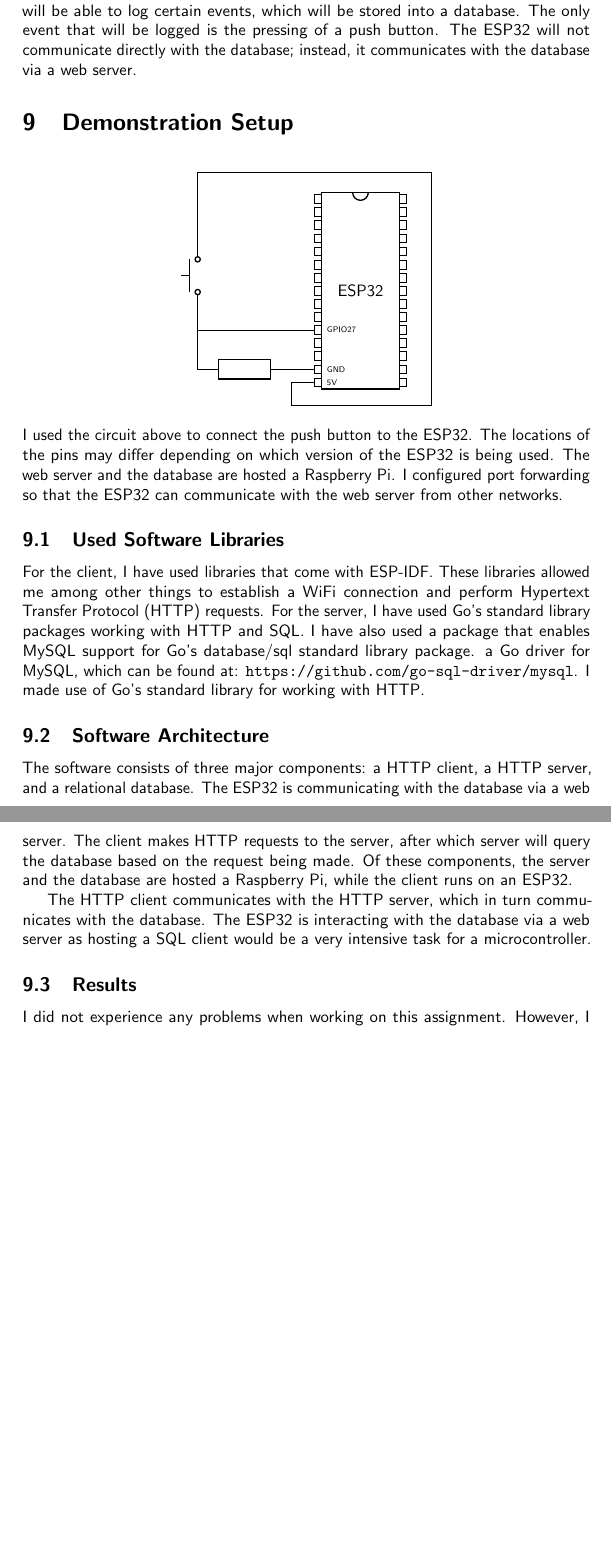
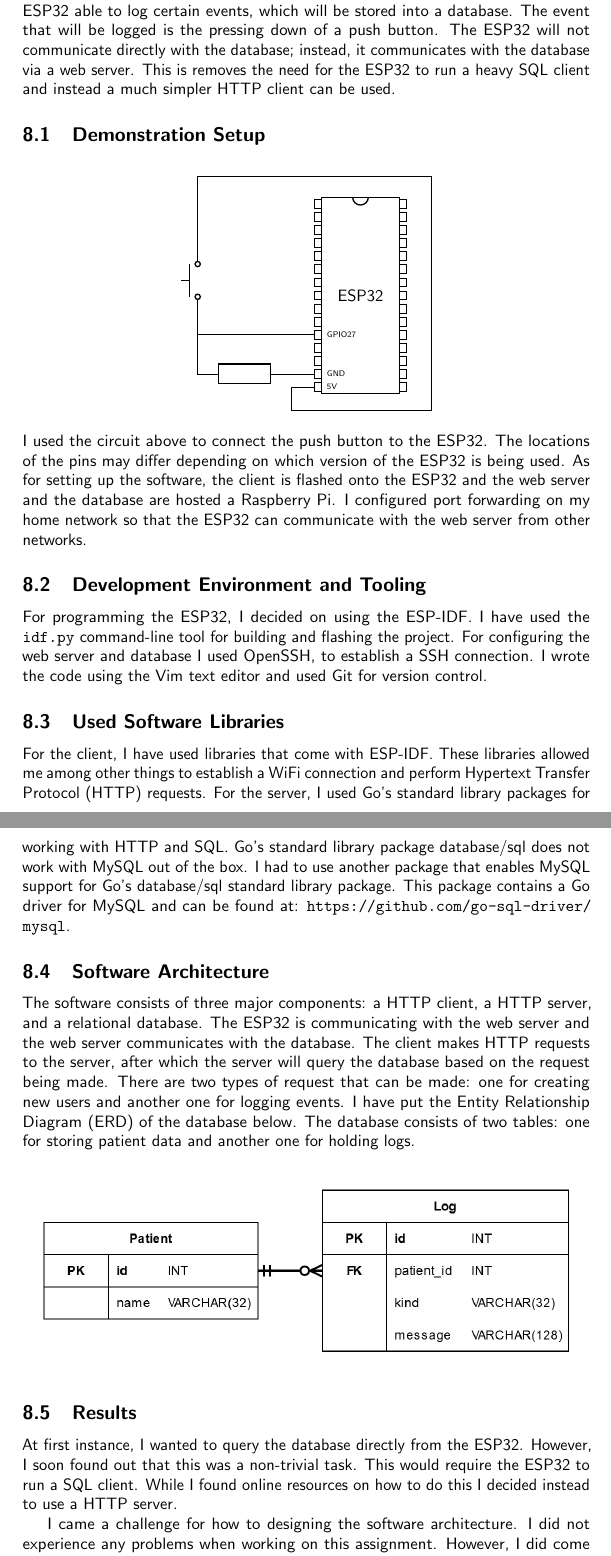
Before and after one commit to jochemarends/project-integration, a LaTeX document (research/research.tex, which reads research/final-assignment.tex, research/preamble.tex): two parts of pages 9 and 10 of 11, joined at a grey line, cut so that both start at the same text, the shorter picture padded with empty space. Compiled offline with pdfLaTeX.

Commit message:
some more stuff

```diff
--- a/research/final-assignment.tex
+++ b/research/final-assignment.tex
@@ -2,11 +2,12 @@
 
 For the final assignment, I am managing a database using SQL and the ESP32.
 I chose for this assignment because of the likelihood that the ESP32 has to interact with a database for the final product.
-The goal of this assignment is that the ESP32 will be able to log certain events, which will be stored into a database.
-The only event that will be logged is the pressing of a push button.
+The goal of this assignment is to make the ESP32 able to log certain events, which will be stored into a database.
+The event that will be logged is the pressing down of a push button.
 The ESP32 will not communicate directly with the database; instead, it communicates with the database via a web server.
+This is removes the need for the ESP32 to run a heavy SQL client and instead a much simpler HTTP client can be used.
 
-\section{Demonstration Setup}
+\subsection{Demonstration Setup}
 
 \begin{figure}[htbp]
     \centering
@@ -37,29 +38,52 @@ The ESP32 will not communicate directly with the database; instead, it communica
 \noindent
 I used the circuit above to connect the push button to the ESP32.
 The locations of the pins may differ depending on which version of the ESP32 is being used.
-The web server and the database are hosted a Raspberry Pi.
-I configured port forwarding so that the ESP32 can communicate with the web server from other networks.
+As for setting up the software, the client is flashed onto the ESP32 and the web server and the database are hosted a Raspberry Pi.
+I configured port forwarding on my home network so that the ESP32 can communicate with the web server from other networks.
+
+\subsection{Development Environment and Tooling}
+
+For programming the ESP32, I decided on using the ESP-IDF.
+I have used the \code{idf.py} command-line tool for building and flashing the project.
+For configuring the web server and database I used OpenSSH, to establish a SSH connection.
+I wrote the code using the Vim text editor and used Git for version control.
 
 \subsection{Used Software Libraries}
 
 For the client, I have used libraries that come with ESP-IDF.
 These libraries allowed me among other things to establish a \gls{wifi} connection and perform \gls{http} requests.
-For the server, I have used Go's standard library packages working with \gls{http} and SQL.
-I have also used a package that enables MySQL support for Go's \href{https://pkg.go.dev/database/sql}{database/sql} standard library package.
-a Go driver for MySQL, which can be found at: \url{https://github.com/go-sql-driver/mysql}.
-I made use of Go's standard library for working with \gls{http}.
+For the server, I used Go's standard library packages for working with \gls{http} and SQL.
+Go's standard library package \href{https://pkg.go.dev/database/sql}{database/sql} does not work with MySQL out of the box.
+I had to use another package that enables MySQL support for Go's \href{https://pkg.go.dev/database/sql}{database/sql} standard library package.
+This package contains a Go driver for MySQL and can be found at: \url{https://github.com/go-sql-driver/mysql}.
 
 \subsection{Software Architecture}
 
 The software consists of three major components: a \gls{http} client, a \gls{http} server, and a relational database.
-The ESP32 is communicating with the database via a web server.
-The client makes \gls{http} requests to the server, after which server will query the database based on the request being made. Of these components, the  server and the database are hosted a Raspberry Pi, while the  client runs on an ESP32.
+The ESP32 is communicating with the web server and the web server communicates with the database.
+The client makes \gls{http} requests to the server, after which the server will query the database based on the request being made.
+There are two types of request that can be made: one for creating new users and another one for logging events.
+I have put the \gls{erd} of the database below.
+The database consists of two tables: one for storing patient data and another one for holding logs.
 
-The \gls{http} client communicates with the \gls{http} server, which in turn communicates with the database.
-The ESP32 is interacting with the database via a web server as hosting a SQL client would be a very intensive task for a microcontroller.
+\begin{center}
+\includegraphics[width=\textwidth]{images/erd}
+\end{center}
+
+%Of these components, the  server and the database are hosted a Raspberry Pi, while the  client runs on an ESP32.
+%The \gls{http} client communicates with the \gls{http} server, which in turn communicates with the database.
+%The ESP32 is interacting with the database via a web server as hosting a SQL client would be a very intensive task for a microcontroller.
 
 \subsection{Results}
 
+At first instance, I wanted to query the database directly from the ESP32.
+However, I soon found out that this was a non-trivial task.
+This would require the ESP32 to run a SQL client.
+While I found online resources on how to do this
+I decided instead to use a HTTP server.
+
+
+I came a challenge for how to designing the software architecture.
 I did not experience any problems when working on this assignment.
 However, I did come accross some challenges for the design.
 At first instance I thought
--- a/research/preamble.tex
+++ b/research/preamble.tex
@@ -20,6 +20,7 @@
 \newacronym{rd}{R\&D}{Research and Development}
 \newacronym{http}{HTTP}{Hypertext Transfer Protocol}
 \newacronym{sdk}{SDK}{Software Development Kit}
+\newacronym{erd}{ERD}{Entity Relationship Diagram}
 
 % Glossaries go here.
 \makeglossaries
```
Also changed, not shown: research/images/erd.jpg (added), research/research.pdf, 3 other files.
